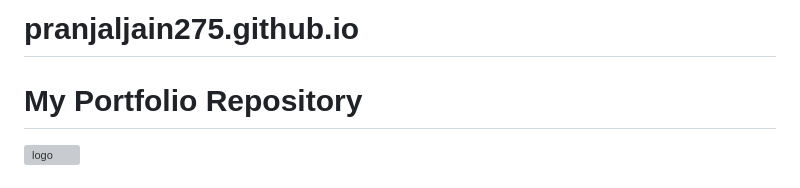
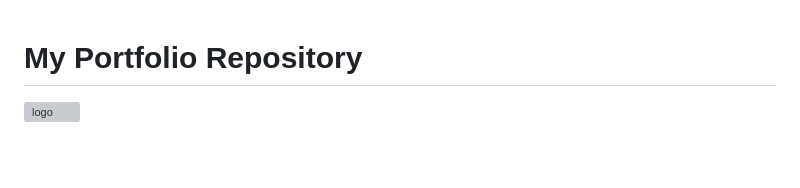
Before and after one commit to pranjaljain275/pranjaljain275.github.io, a Markdown page: README.md, the part around the change. GitHub-like rendering; blank space fills up the shorter version; grey boxes are pictures that could not be loaded.

```diff
--- a/README.md
+++ b/README.md
@@ -1,4 +1,3 @@
-# pranjaljain275.github.io
 # My Portfolio Repository
 
 ![logo](https://jusmarktech.com/public/a/images/pages/web_development.gif)
```
